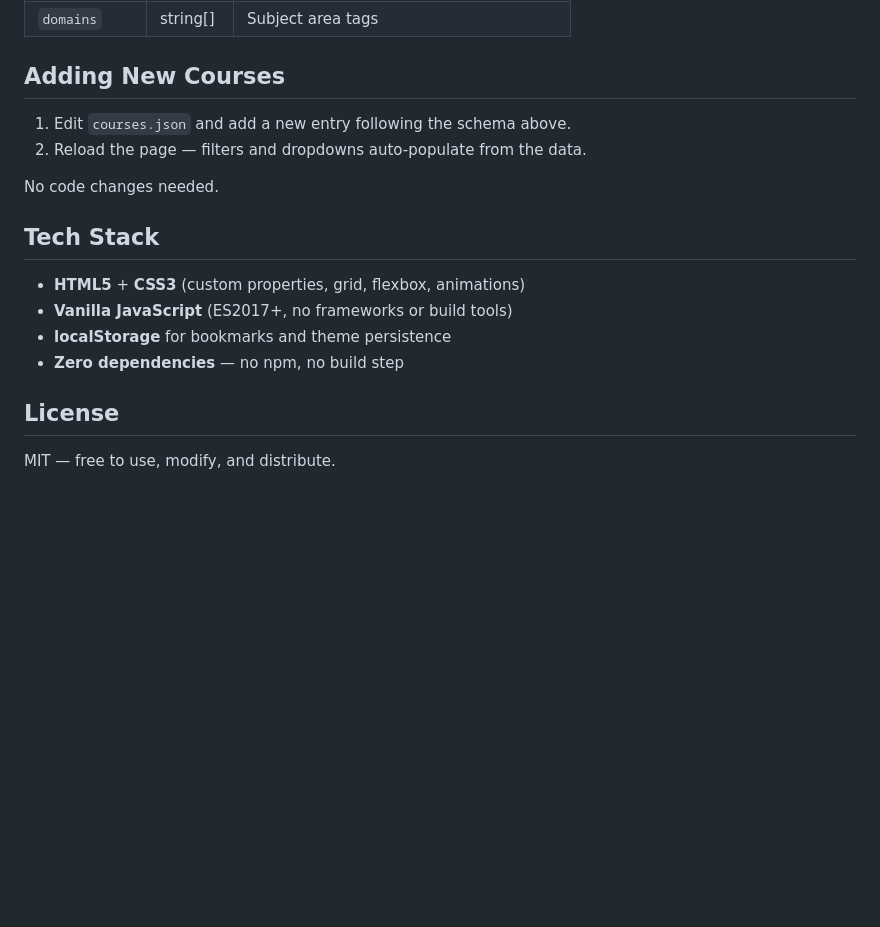
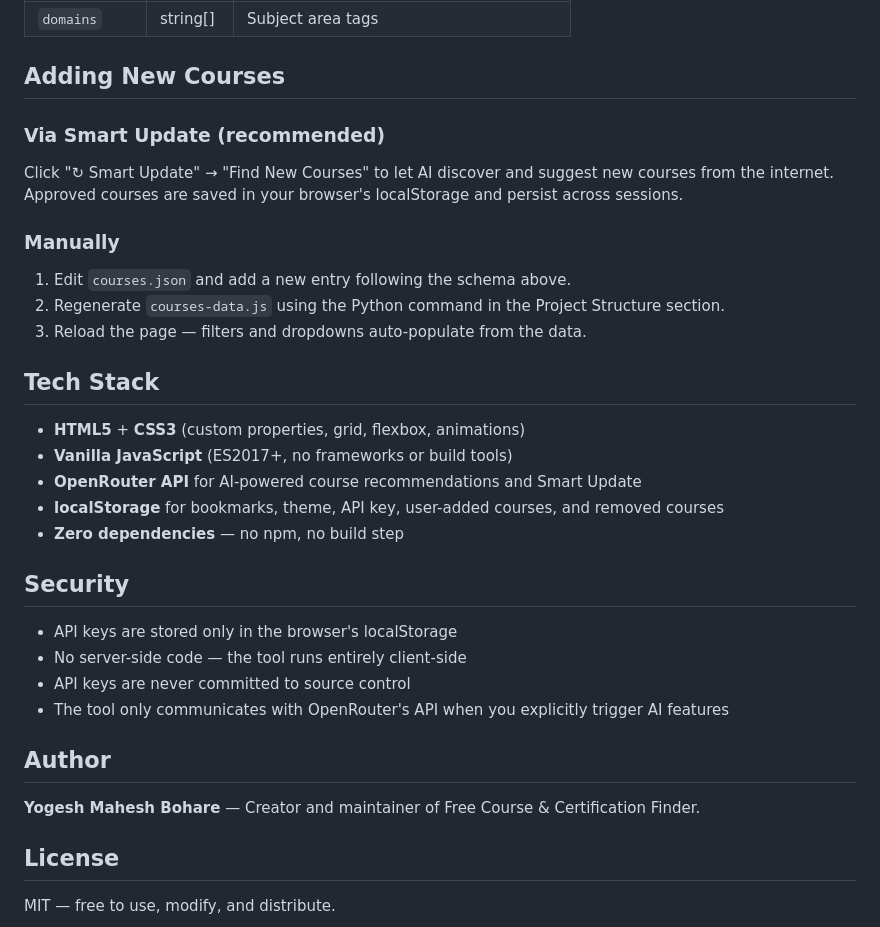
Before and after one commit to bohareyogesh/Learn-From-free-courses, a Markdown page: README.md, the part around one of its changes. Drawn GitHub-style; blank space fills up the shorter version.

```diff
--- a/README.md
+++ b/README.md
@@ -83,17 +149,32 @@ Each course in `courses.json` follows this structure:
 
 ## Adding New Courses
 
+### Via Smart Update (recommended)
+Click "↻ Smart Update" → "Find New Courses" to let AI discover and suggest new courses from the internet. Approved courses are saved in your browser's localStorage and persist across sessions.
+
+### Manually
 1. Edit `courses.json` and add a new entry following the schema above.
-2. Reload the page — filters and dropdowns auto-populate from the data.
-
-No code changes needed.
+2. Regenerate `courses-data.js` using the Python command in the Project Structure section.
+3. Reload the page — filters and dropdowns auto-populate from the data.
 
 ## Tech Stack
 
 - **HTML5** + **CSS3** (custom properties, grid, flexbox, animations)
 - **Vanilla JavaScript** (ES2017+, no frameworks or build tools)
-- **localStorage** for bookmarks and theme persistence
+- **OpenRouter API** for AI-powered course recommendations and Smart Update
+- **localStorage** for bookmarks, theme, API key, user-added courses, and removed courses
 - **Zero dependencies** — no npm, no build step
+
+## Security
+
+- API keys are stored only in the browser's localStorage
+- No server-side code — the tool runs entirely client-side
+- API keys are never committed to source control
+- The tool only communicates with OpenRouter's API when you explicitly trigger AI features
+
+## Author
+
+**Yogesh Mahesh Bohare** — Creator and maintainer of Free Course & Certification Finder.
 
 ## License
 
```
Also changed, not shown: other parts of README.md (+82 -16 lines).
